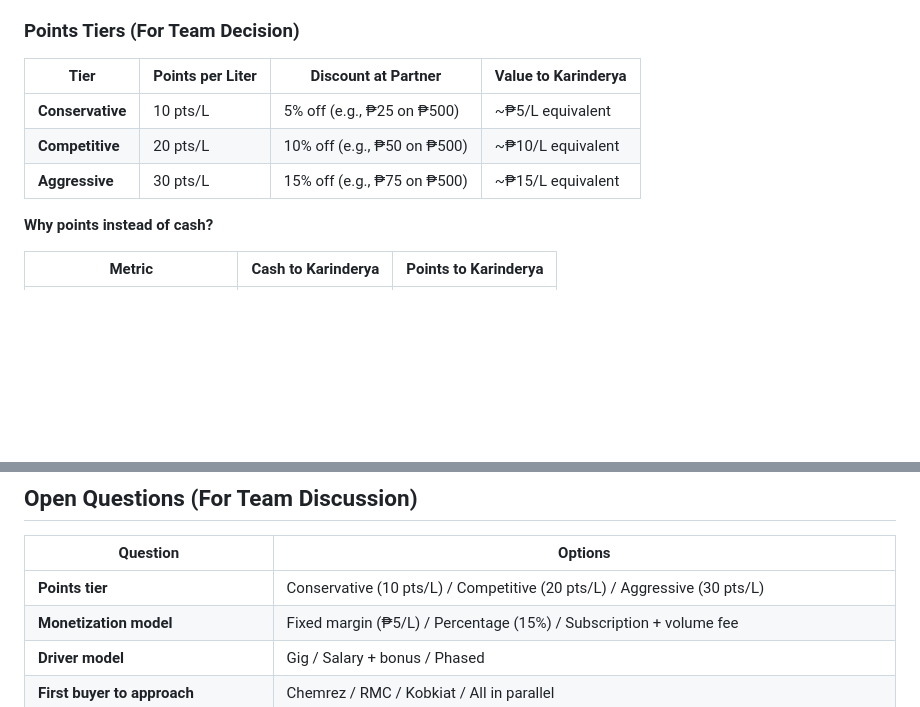
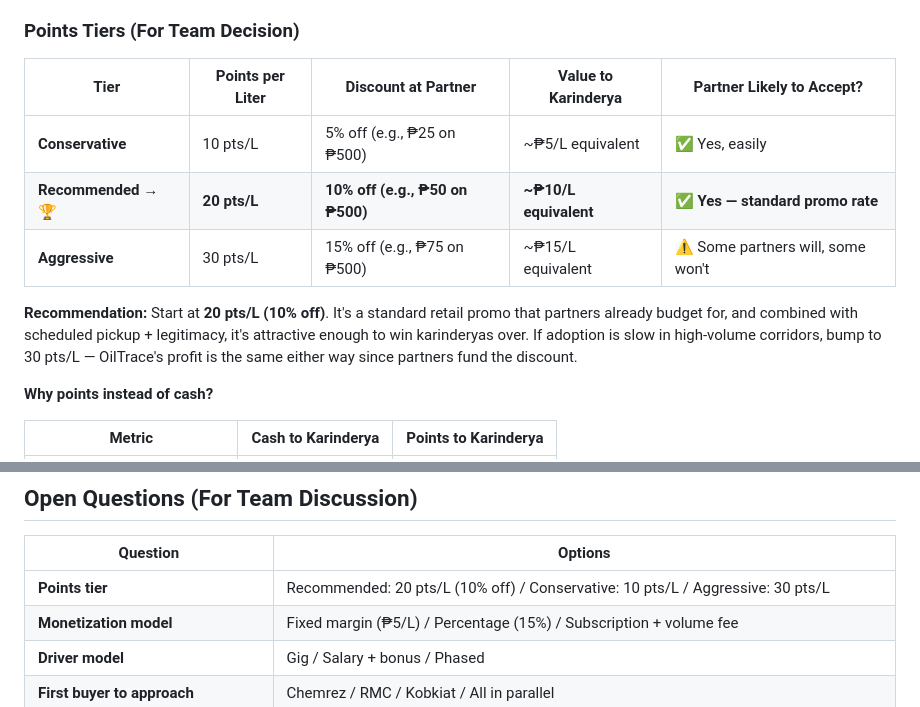
Before and after one commit to baronocasiones/OilTrace, a Markdown page: docs/plan/15-business-model.md, 2 parts joined by grey strips. GitHub-like rendering; blank space fills up the shorter version.

Commit message:
docs: set 20 pts/L as recommended points tier with rationale

```diff
--- a/docs/plan/15-business-model.md
+++ b/docs/plan/15-business-model.md
@@ -99,11 +99,13 @@ For detailed points system mechanics (database schema, API, settlement flow), se
 
 ### Points Tiers (For Team Decision)
 
-| Tier | Points per Liter | Discount at Partner | Value to Karinderya |
-|------|-----------------|--------------------|--------------------|
-| **Conservative** | 10 pts/L | 5% off (e.g., ₱25 on ₱500) | ~₱5/L equivalent |
-| **Competitive** | 20 pts/L | 10% off (e.g., ₱50 on ₱500) | ~₱10/L equivalent |
-| **Aggressive** | 30 pts/L | 15% off (e.g., ₱75 on ₱500) | ~₱15/L equivalent |
+| Tier | Points per Liter | Discount at Partner | Value to Karinderya | Partner Likely to Accept? |
+|------|-----------------|--------------------|--------------------|--------------------------|
+| **Conservative** | 10 pts/L | 5% off (e.g., ₱25 on ₱500) | ~₱5/L equivalent | ✅ Yes, easily |
+| **Recommended → 🏆** | **20 pts/L** | **10% off (e.g., ₱50 on ₱500)** | **~₱10/L equivalent** | **✅ Yes — standard promo rate** |
+| **Aggressive** | 30 pts/L | 15% off (e.g., ₱75 on ₱500) | ~₱15/L equivalent | ⚠️ Some partners will, some won't |
+
+**Recommendation:** Start at **20 pts/L (10% off)**. It's a standard retail promo that partners already budget for, and combined with scheduled pickup + legitimacy, it's attractive enough to win karinderyas over. If adoption is slow in high-volume corridors, bump to 30 pts/L — OilTrace's profit is the same either way since partners fund the discount.
 
 **Why points instead of cash?**
 
@@ -329,7 +331,7 @@ Start with **gig model** (Option A) for pilot phase. Drivers are hired per route
 
 | Question | Options |
 |----------|---------|
-| **Points tier** | Conservative (10 pts/L) / Competitive (20 pts/L) / Aggressive (30 pts/L) |
+| **Points tier** | Recommended: 20 pts/L (10% off) / Conservative: 10 pts/L / Aggressive: 30 pts/L |
 | **Monetization model** | Fixed margin (₱5/L) / Percentage (15%) / Subscription + volume fee |
 | **Driver model** | Gig / Salary + bonus / Phased |
 | **First buyer to approach** | Chemrez / RMC / Kobkiat / All in parallel |
```
